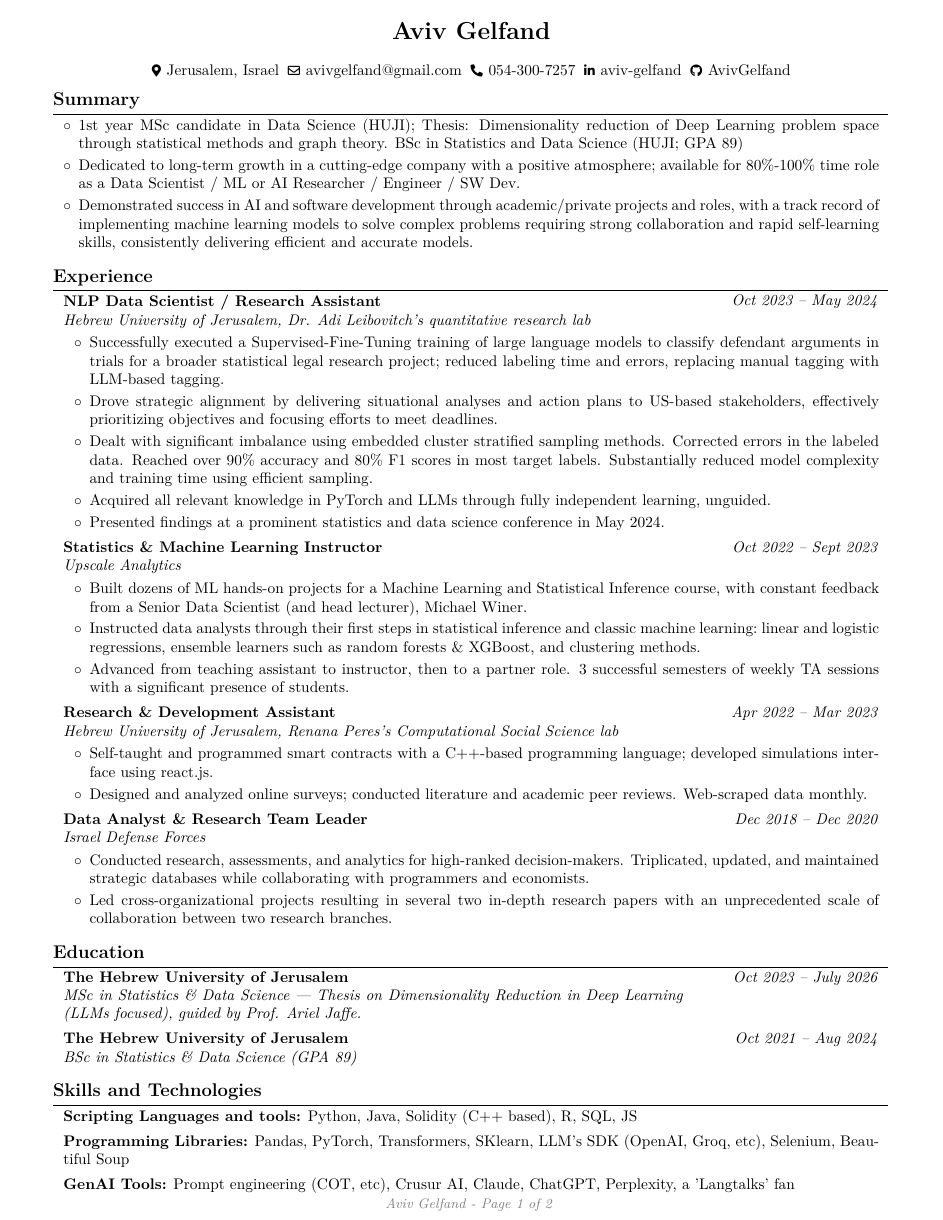
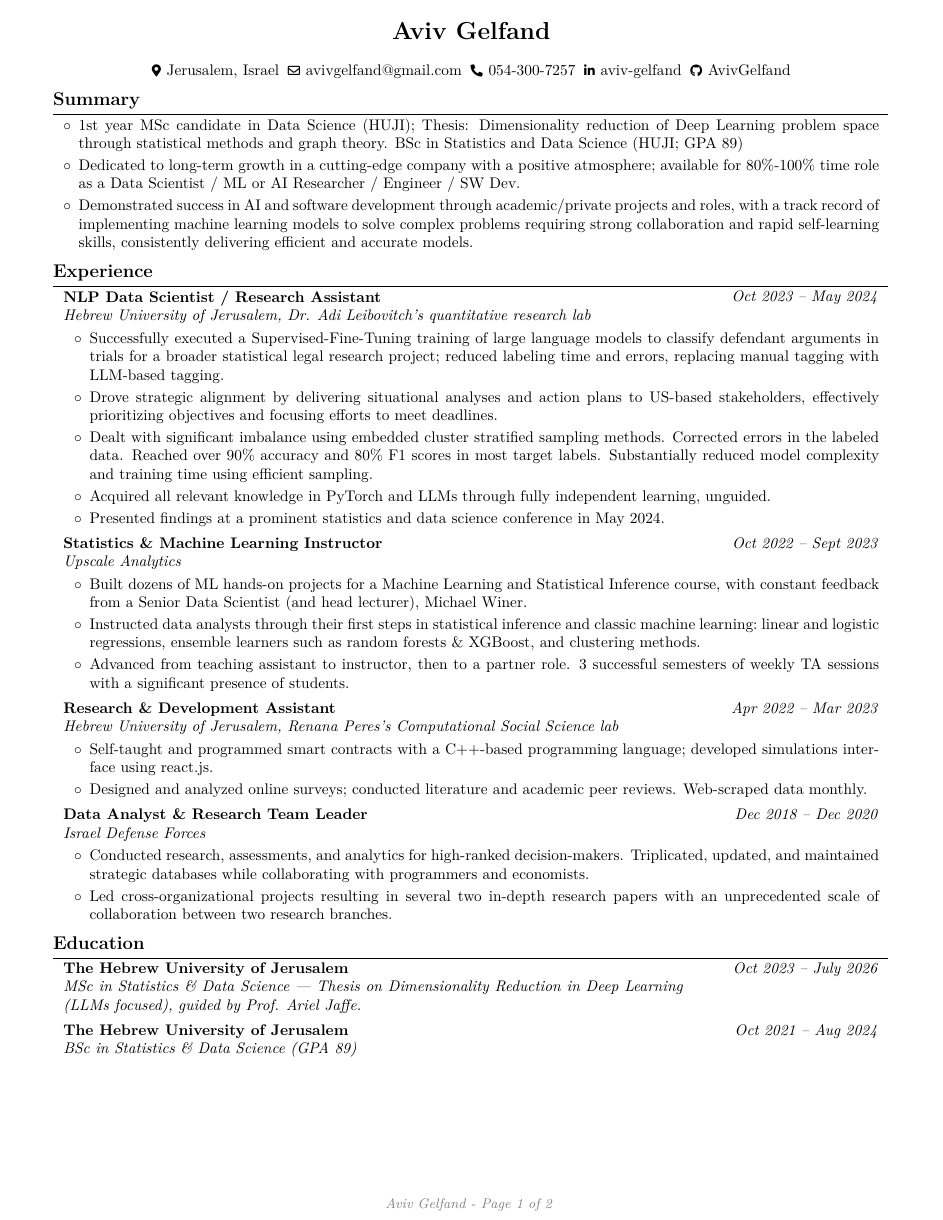
Before and after one commit to AvivGelfand/Resume, a LaTeX CV (Aviv_Gelfand_CV.tex): page 1 of 2. Compiled offline with pdfLaTeX.

Commit message:
Render the latest CV

```diff
--- a/Aviv_Gelfand_CV.tex
+++ b/Aviv_Gelfand_CV.tex
@@ -68,7 +68,7 @@
     -1pt
 }{
     % top space:
-    0.3 cm
+    0.2 cm
 }{
     % bottom space:
     0.1 cm
```
Also changed, not shown: Aviv_Gelfand_CV.pdf, Aviv_Gelfand_CV_1.png, Aviv_Gelfand_CV_2.png, Aviv_Gelfand_CV.tex (2 more changed lines).
